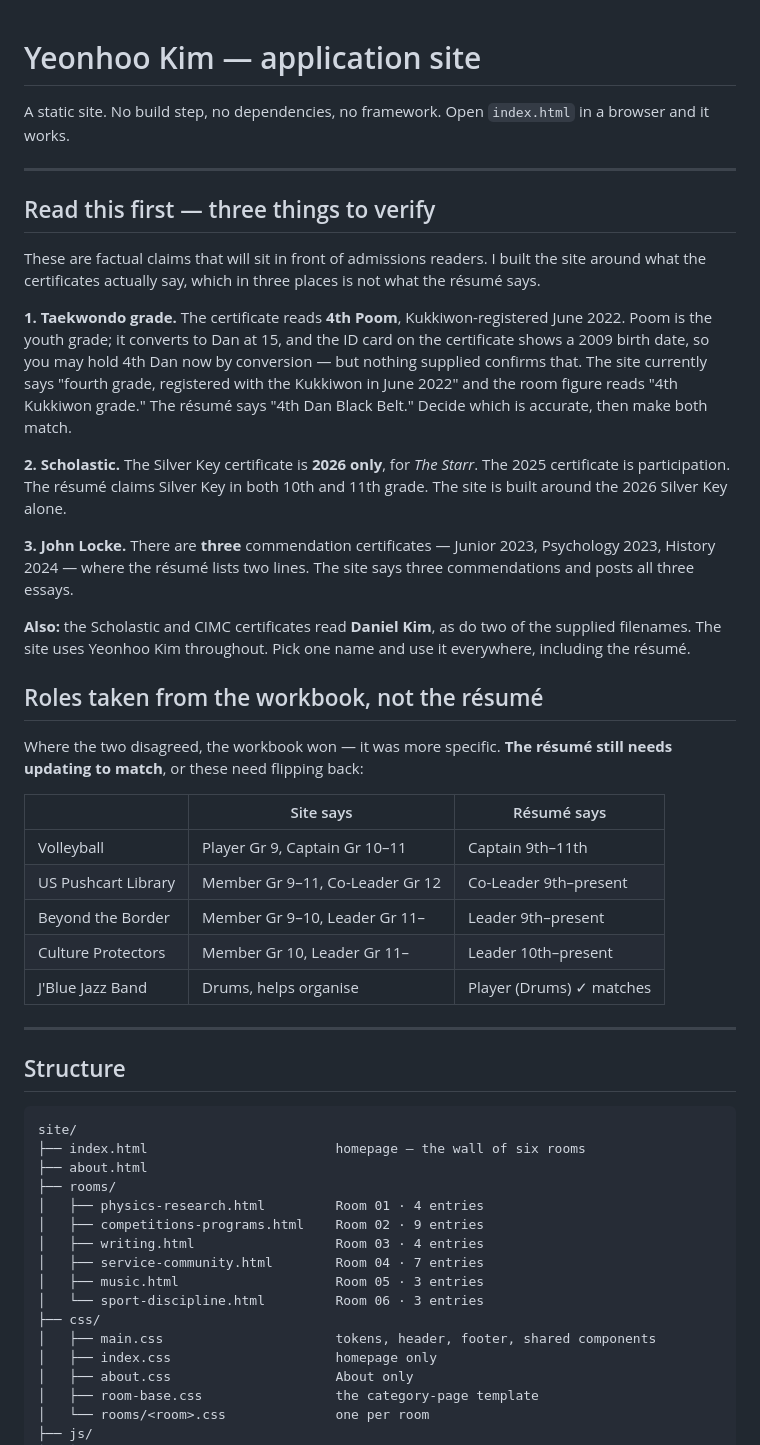
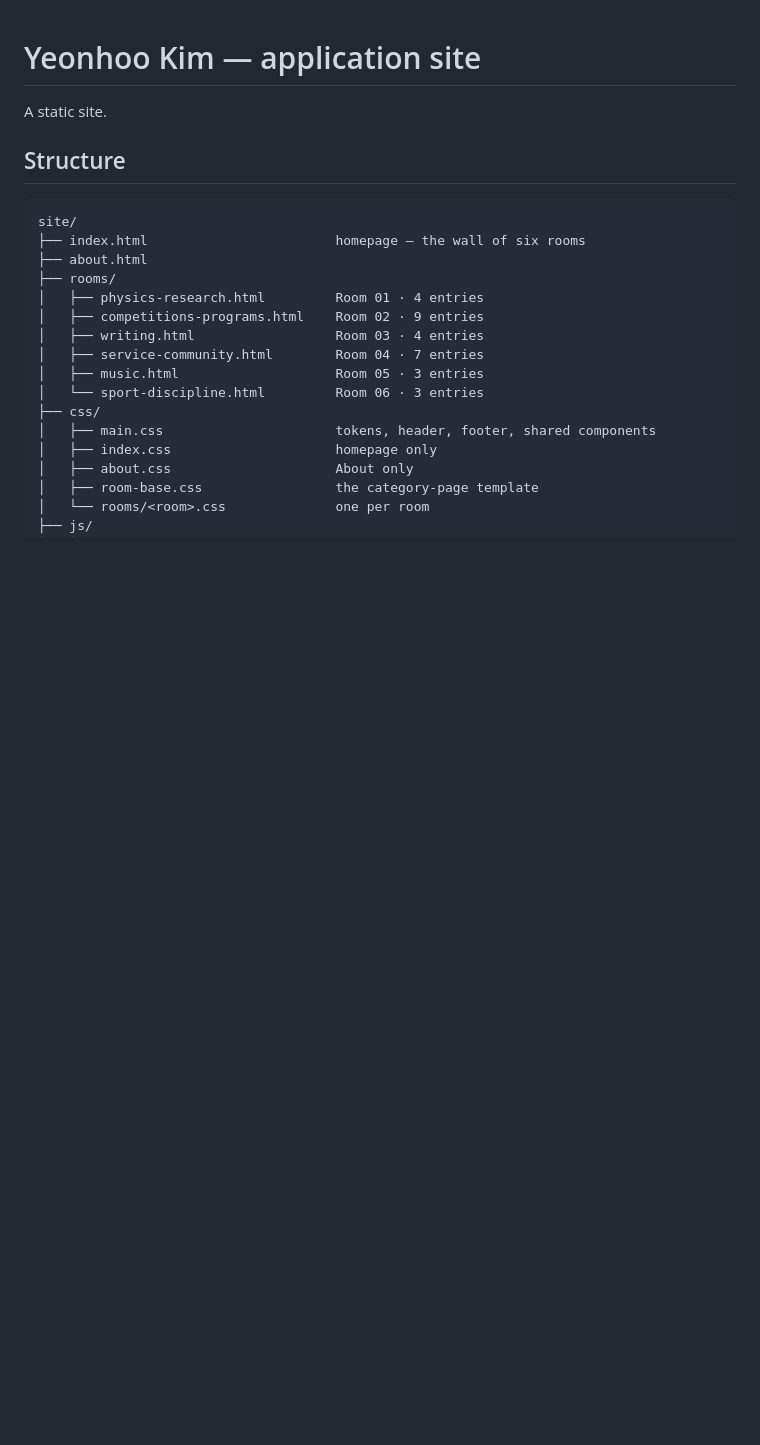
Before and after one commit to dugod/yeonhookim, a Markdown page: README.md, the part around one of its changes. GitHub-like rendering; blank space fills up the shorter version.

```diff
--- a/README.md
+++ b/README.md
@@ -1,50 +1,6 @@
 # Yeonhoo Kim — application site
 
-A static site. No build step, no dependencies, no framework. Open `index.html`
-in a browser and it works.
-
----
-
-## Read this first — three things to verify
-
-These are factual claims that will sit in front of admissions readers. I built
-the site around what the certificates actually say, which in three places is not
-what the résumé says.
-
-**1. Taekwondo grade.** The certificate reads **4th Poom**, Kukkiwon-registered
-June 2022. Poom is the youth grade; it converts to Dan at 15, and the ID card on
-the certificate shows a 2009 birth date, so you may hold 4th Dan now by
-conversion — but nothing supplied confirms that. The site currently says
-"fourth grade, registered with the Kukkiwon in June 2022" and the room figure
-reads "4th Kukkiwon grade." The résumé says "4th Dan Black Belt." Decide which
-is accurate, then make both match.
-
-**2. Scholastic.** The Silver Key certificate is **2026 only**, for *The Starr*.
-The 2025 certificate is participation. The résumé claims Silver Key in both 10th
-and 11th grade. The site is built around the 2026 Silver Key alone.
-
-**3. John Locke.** There are **three** commendation certificates — Junior 2023,
-Psychology 2023, History 2024 — where the résumé lists two lines. The site says
-three commendations and posts all three essays.
-
-**Also:** the Scholastic and CIMC certificates read **Daniel Kim**, as do two of
-the supplied filenames. The site uses Yeonhoo Kim throughout. Pick one name and
-use it everywhere, including the résumé.
-
-## Roles taken from the workbook, not the résumé
-
-Where the two disagreed, the workbook won — it was more specific. **The résumé
-still needs updating to match**, or these need flipping back:
-
-| | Site says | Résumé says |
-|---|---|---|
-| Volleyball | Player Gr 9, Captain Gr 10–11 | Captain 9th–11th |
-| US Pushcart Library | Member Gr 9–11, Co-Leader Gr 12 | Co-Leader 9th–present |
-| Beyond the Border | Member Gr 9–10, Leader Gr 11– | Leader 9th–present |
-| Culture Protectors | Member Gr 10, Leader Gr 11– | Leader 10th–present |
-| J'Blue Jazz Band | Drums, helps organise | Player (Drums) ✓ matches |
-
----
+A static site.
 
 ## Structure
 
```
Also changed, not shown: other parts of README.md (+0 -26 lines).
